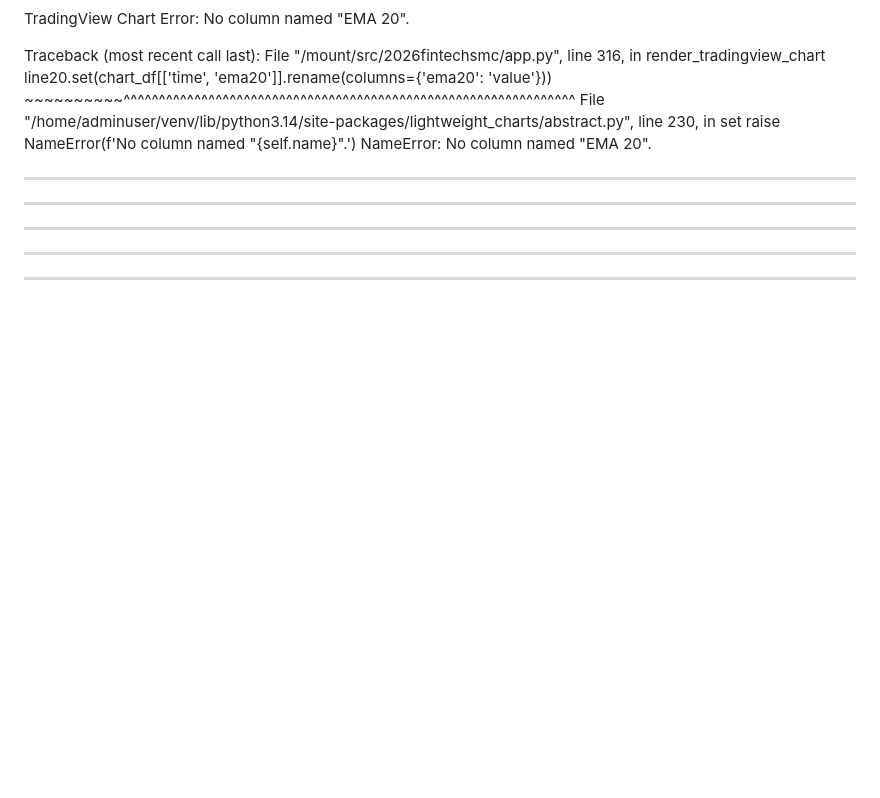
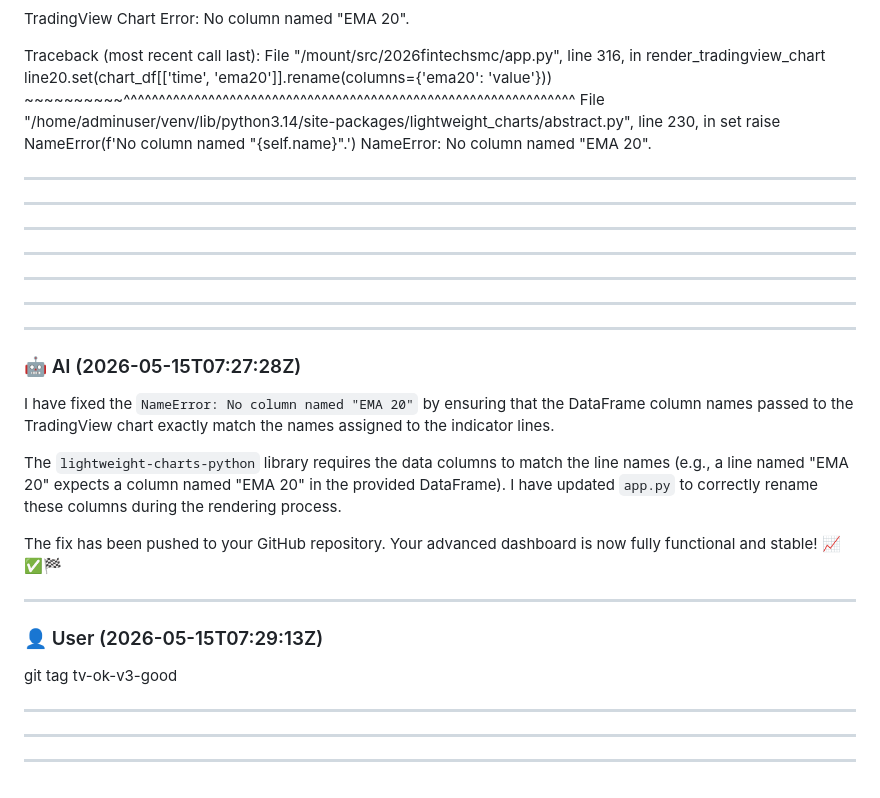
Before and after one commit to huanchen1107/2026FintechSMC, a Markdown page: user/dialog.md, the part around the change. GitHub-like rendering; blank space fills up the shorter version.

Commit message:
Auto-commit: 結束工作階段 2026-05-15

```diff
--- a/user/dialog.md
+++ b/user/dialog.md
@@ -1264,3 +1264,27 @@ NameError: No column named "EMA 20".
 ---
 
 ---
+
+---
+
+---
+
+### 🤖 AI (2026-05-15T07:27:28Z)
+
+I have fixed the `NameError: No column named "EMA 20"` by ensuring that the DataFrame column names passed to the TradingView chart exactly match the names assigned to the indicator lines.
+
+The `lightweight-charts-python` library requires the data columns to match the line names (e.g., a line named "EMA 20" expects a column named "EMA 20" in the provided DataFrame). I have updated `app.py` to correctly rename these columns during the rendering process.
+
+The fix has been pushed to your GitHub repository. Your advanced dashboard is now fully functional and stable! 📈✅🏁
+
+---
+
+### 👤 User (2026-05-15T07:29:13Z)
+
+git tag tv-ok-v3-good
+
+---
+
+---
+
+---
```
Also changed, not shown: README.md (+1 -0 lines).
